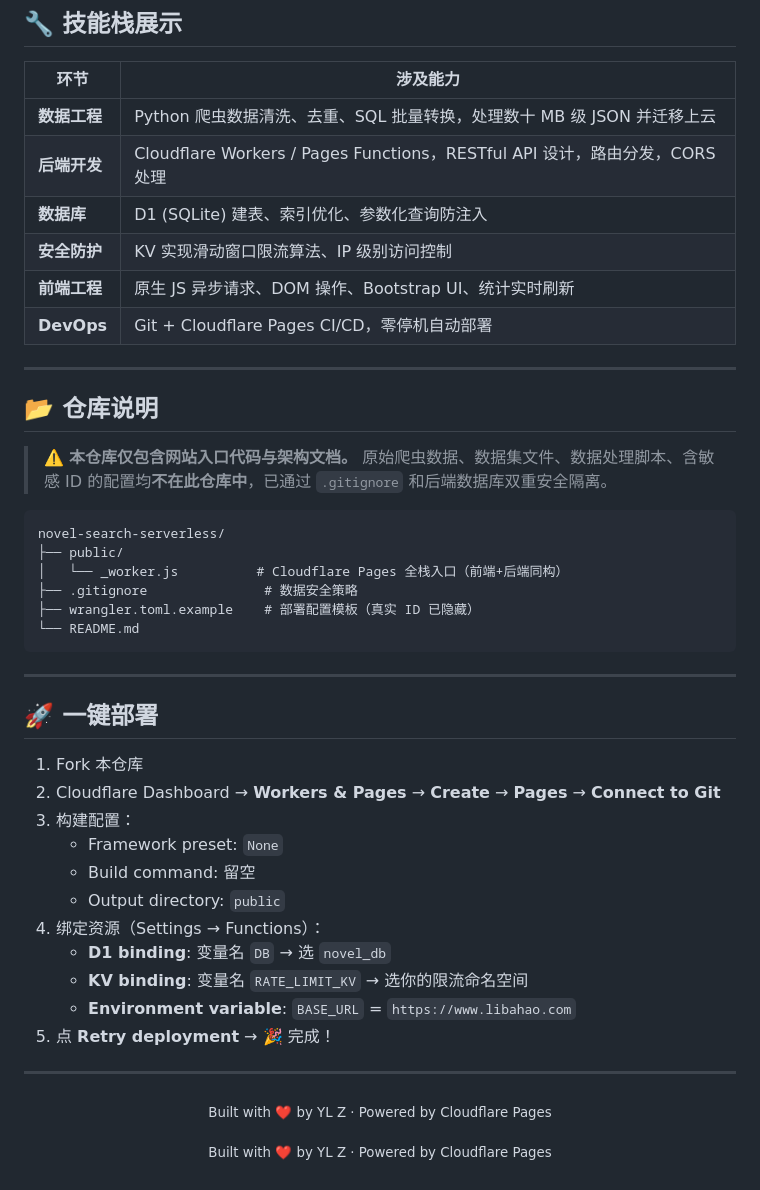
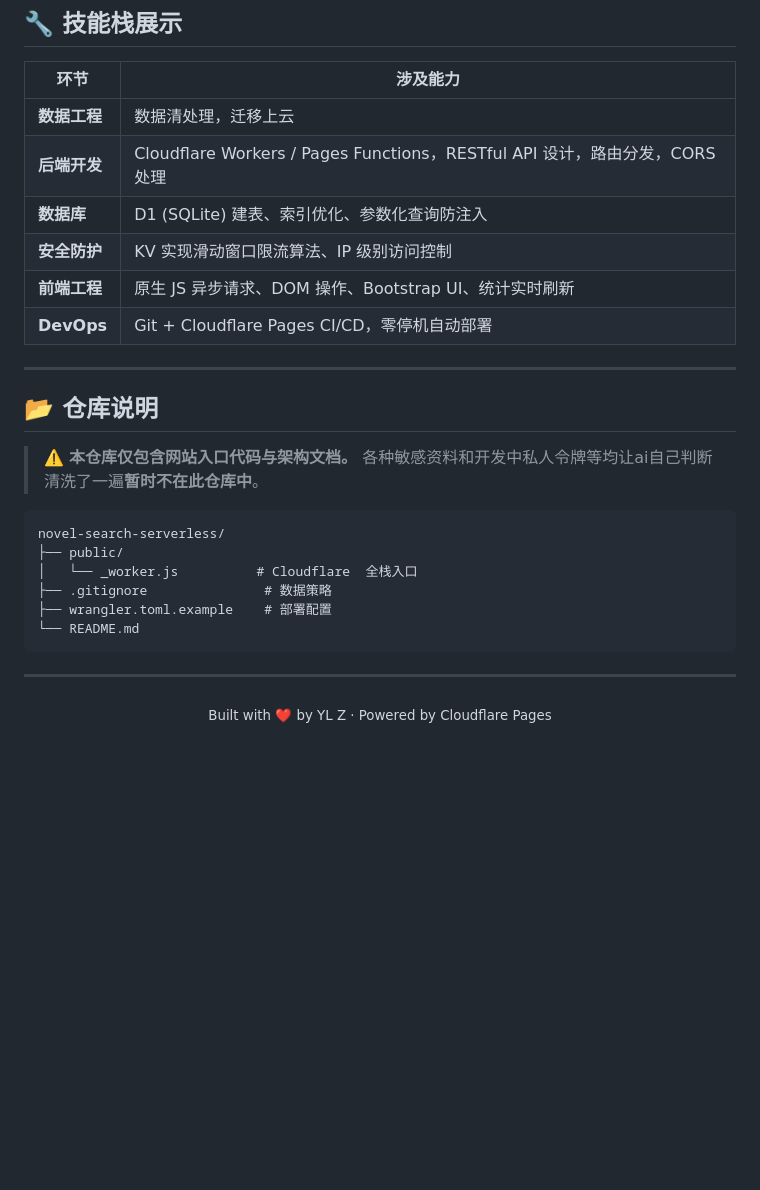
Before and after one commit to zyl-linnn/novel-search-serverless, a Markdown page: README.md, the part around one of its changes. GitHub-like rendering; blank space fills up the shorter version.

````diff
--- a/README.md
+++ b/README.md
@@ -55,7 +53,7 @@ graph LR
 
 | 环节 | 涉及能力 |
 |------|----------|
-| **数据工程** | Python 爬虫数据清洗、去重、SQL 批量转换，处理数十 MB 级 JSON 并迁移上云 |
+| **数据工程** | 数据清处理，迁移上云 |
 | **后端开发** | Cloudflare Workers / Pages Functions，RESTful API 设计，路由分发，CORS 处理 |
 | **数据库** | D1 (SQLite) 建表、索引优化、参数化查询防注入 |
 | **安全防护** | KV 实现滑动窗口限流算法、IP 级别访问控制 |
@@ -66,39 +64,21 @@ graph LR
 
 ## 📂 仓库说明
 
-> ⚠️ **本仓库仅包含网站入口代码与架构文档。** 原始爬虫数据、数据集文件、数据处理脚本、含敏感 ID 的配置均**不在此仓库中**，已通过 `.gitignore` 和后端数据库双重安全隔离。
+> ⚠️ **本仓库仅包含网站入口代码与架构文档。** 各种敏感资料和开发中私人令牌等均让ai自己判断清洗了一遍**暂时不在此仓库中**。
 
 ```
 novel-search-serverless/
 ├── public/
-│   └── _worker.js          # Cloudflare Pages 全栈入口（前端+后端同构）
-├── .gitignore               # 数据安全策略
-├── wrangler.toml.example    # 部署配置模板（真实 ID 已隐藏）
+│   └── _worker.js          # Cloudflare  全栈入口
+├── .gitignore               # 数据策略
+├── wrangler.toml.example    # 部署配置
 └── README.md
 ```
 
 ---
 
-## 🚀 一键部署
 
-1. Fork 本仓库
-2. Cloudflare Dashboard → **Workers & Pages** → **Create** → **Pages** → **Connect to Git**
-3. 构建配置：
-   - Framework preset: `None`
-   - Build command: 留空
-   - Output directory: `public`
-4. 绑定资源（Settings → Functions）：
-   - **D1 binding**: 变量名 `DB` → 选 `novel_db`
-   - **KV binding**: 变量名 `RATE_LIMIT_KV` → 选你的限流命名空间
-   - **Environment variable**: `BASE_URL` = `https://www.libahao.com`
-5. 点 **Retry deployment** → 🎉 完成！
-
----
 
 <p align="center">
   <sub>Built with ❤️ by YL Z · Powered by Cloudflare Pages</sub>
 </p>
-
-<p align="center">
-  <sub>Built with ❤️ by YL Z · Powered by Cloudflare Pages</sub>
-</p>
````
Also changed, not shown: other parts of README.md (+8 -10 lines).
